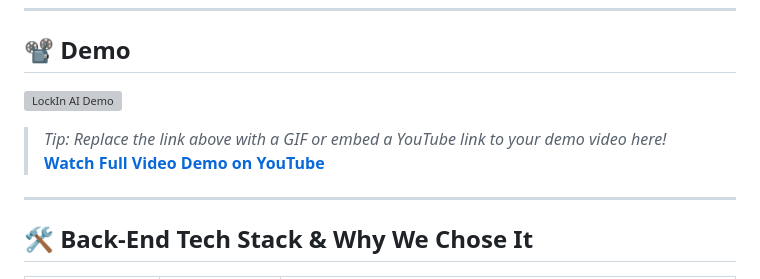
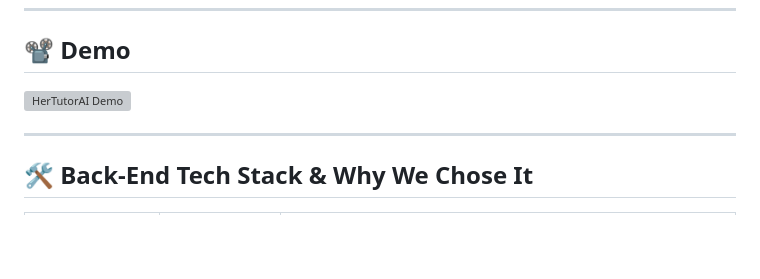
Before and after one commit to zainab-ansari-dev/HerTutorAI, a Markdown page: README.md, the part around the change. Rendered like a GitHub page; blank space fills up the shorter version; grey boxes are pictures that could not be loaded.

```diff
--- a/README.md
+++ b/README.md
@@ -8,10 +8,7 @@ HerTutorAI is an offline-capable, multimodal academic study assistant created fo
 
 ## 📽️ Demo
 
-![LockIn AI Demo](https://raw.githubusercontent.com/YOUR_USERNAME/YOUR_REPO_NAME/main/assets/demo.gif)
-
-> *Tip: Replace the link above with a GIF or embed a YouTube link to your demo video here!*
-> **[Watch Full Video Demo on YouTube](https://youtube.com/your-demo-link)**
+![HerTutorAI Demo](https://raw.githubusercontent.com/zainab-ansari-dev/HerTutorAI/main/demo.gif)
 
 ---
 
```
